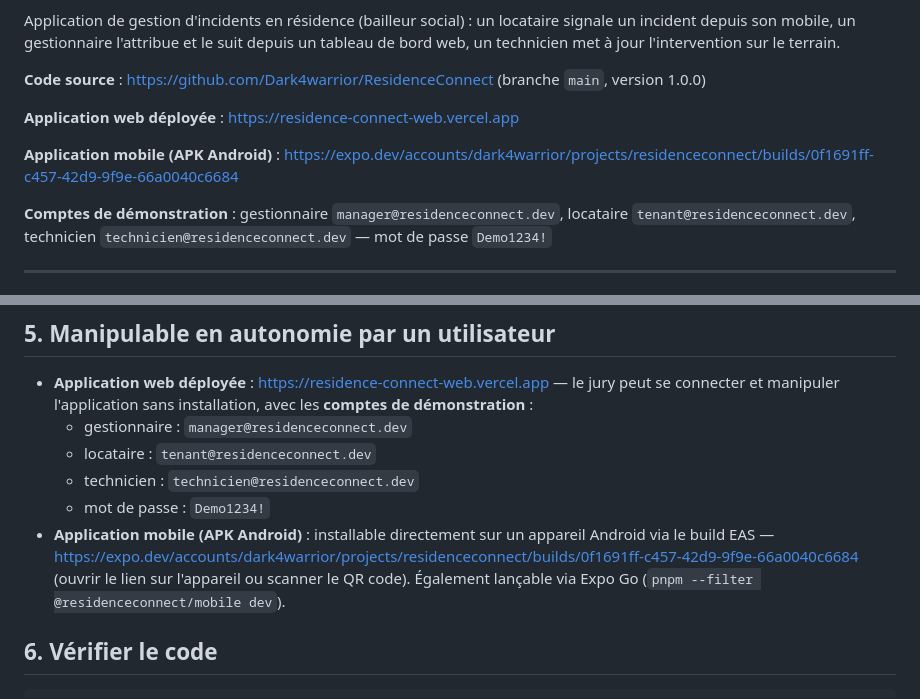
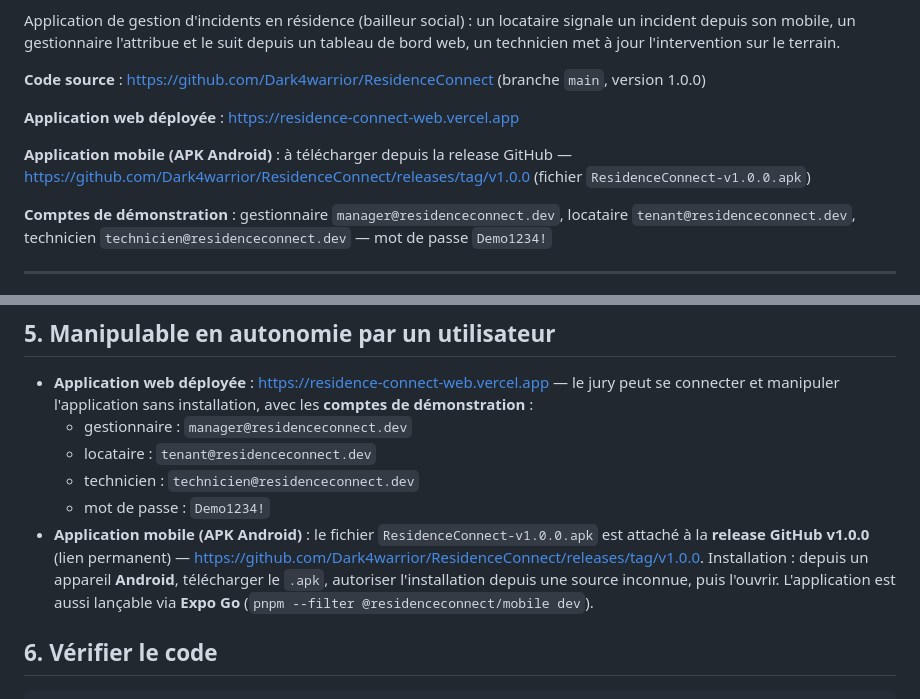
Before and after one commit to Dark4warrior/ResidenceConnect, a Markdown page: docs/dossier-rncp.md, 2 parts joined by grey strips. Rendered like a GitHub page.

Commit message:
docs: lien APK permanent (release GitHub) + instructions d'installation

```diff
--- a/docs/dossier-rncp.md
+++ b/docs/dossier-rncp.md
@@ -13,7 +13,7 @@ Application de gestion d'incidents en résidence (bailleur social) : un locatair
 
 **Application web déployée** : <https://residence-connect-web.vercel.app>
 
-**Application mobile (APK Android)** : <https://expo.dev/accounts/dark4warrior/projects/residenceconnect/builds/0f1691ff-c457-42d9-9f9e-66a0040c6684>
+**Application mobile (APK Android)** : à télécharger depuis la release GitHub — <https://github.com/Dark4warrior/ResidenceConnect/releases/tag/v1.0.0> (fichier `ResidenceConnect-v1.0.0.apk`)
 
 **Comptes de démonstration** : gestionnaire `manager@residenceconnect.dev`, locataire `tenant@residenceconnect.dev`, technicien `technicien@residenceconnect.dev` — mot de passe `Demo1234!`
 
@@ -914,11 +914,12 @@ Le tout avec **temps réel**, **journal d'audit** et **notifications**.
   - locataire : `tenant@residenceconnect.dev`
   - technicien : `technicien@residenceconnect.dev`
   - mot de passe : `Demo1234!`
-- **Application mobile (APK Android)** : installable directement sur un appareil
-  Android via le build EAS —
-  <https://expo.dev/accounts/dark4warrior/projects/residenceconnect/builds/0f1691ff-c457-42d9-9f9e-66a0040c6684>
-  (ouvrir le lien sur l'appareil ou scanner le QR code). Également lançable via
-  Expo Go (`pnpm --filter @residenceconnect/mobile dev`).
+- **Application mobile (APK Android)** : le fichier `ResidenceConnect-v1.0.0.apk`
+  est attaché à la **release GitHub v1.0.0** (lien permanent) —
+  <https://github.com/Dark4warrior/ResidenceConnect/releases/tag/v1.0.0>.
+  Installation : depuis un appareil **Android**, télécharger le `.apk`, autoriser
+  l'installation depuis une source inconnue, puis l'ouvrir. L'application est
+  aussi lançable via **Expo Go** (`pnpm --filter @residenceconnect/mobile dev`).
 
 ## 6. Vérifier le code
 
```
Also changed, not shown: docs/derniere-version.md (+6 -5 lines).
